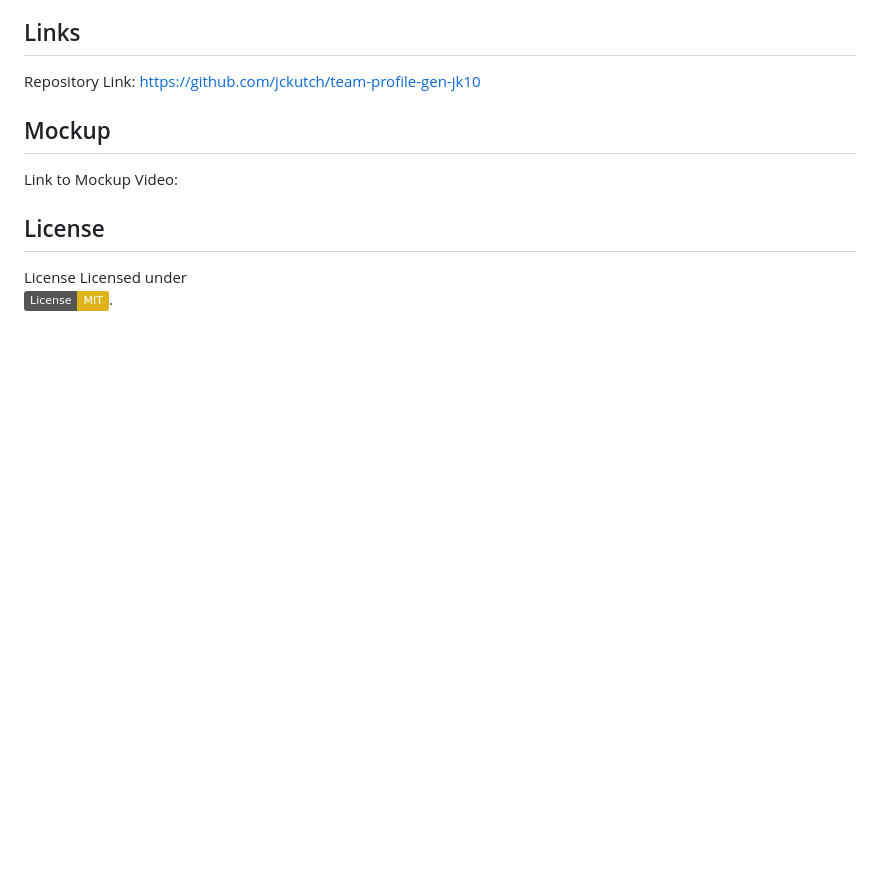
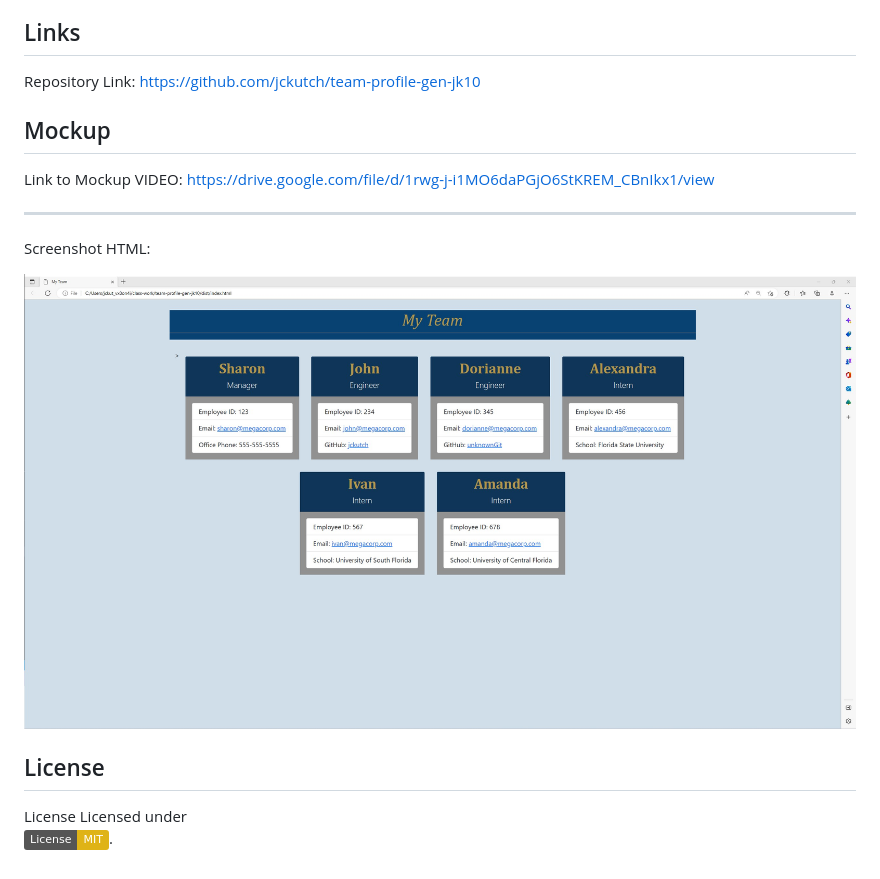
Before and after one commit to jckutch/team-profile-gen-jk10, a Markdown page: README.md, the part around the change. GitHub-like rendering; pictures changed too: assets/Screenshot_team-profile-gen-jk10.jpg (added); badges without logos; blank space fills up the shorter version.

Commit message:
video and screenshot

```diff
--- a/README.md
+++ b/README.md
@@ -75,8 +75,12 @@ Repository Link:  https://github.com/jckutch/team-profile-gen-jk10
 
 ## Mockup
   <a name="mockup"></a>
-Link to Mockup Video:
+Link to Mockup VIDEO: https://drive.google.com/file/d/1rwg-j-i1MO6daPGjO6StKREM_CBnIkx1/view
 
+----------------------------------------------------------------------------------------------------------------------------------------
+Screenshot HTML:
+
+![portfolio-image](./assets/Screenshot_team-profile-gen-jk10.jpg)
 
 ## License
   <a name="license"></a> License
```
Also changed, not shown: 1 other file.
